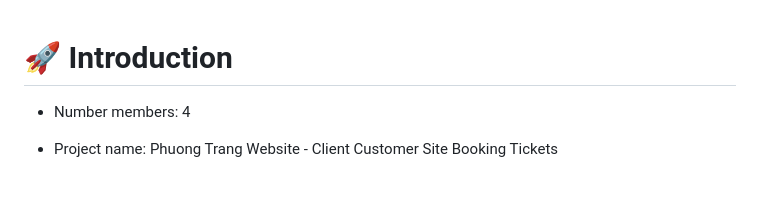
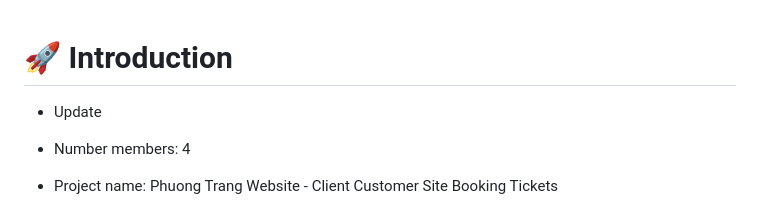
Before and after one commit to vanphudev/client_customer_site_booking_tickets_phuongtrang, a Markdown page: README.md, the part around the change. GitHub-like rendering; blank space fills up the shorter version.

```diff
--- a/README.md
+++ b/README.md
@@ -1,4 +1,6 @@
 # :rocket: Introduction
+
+-  Update
 
 -  Number members: 4
 -  Project name: Phuong Trang Website - Client Customer Site Booking Tickets
```
